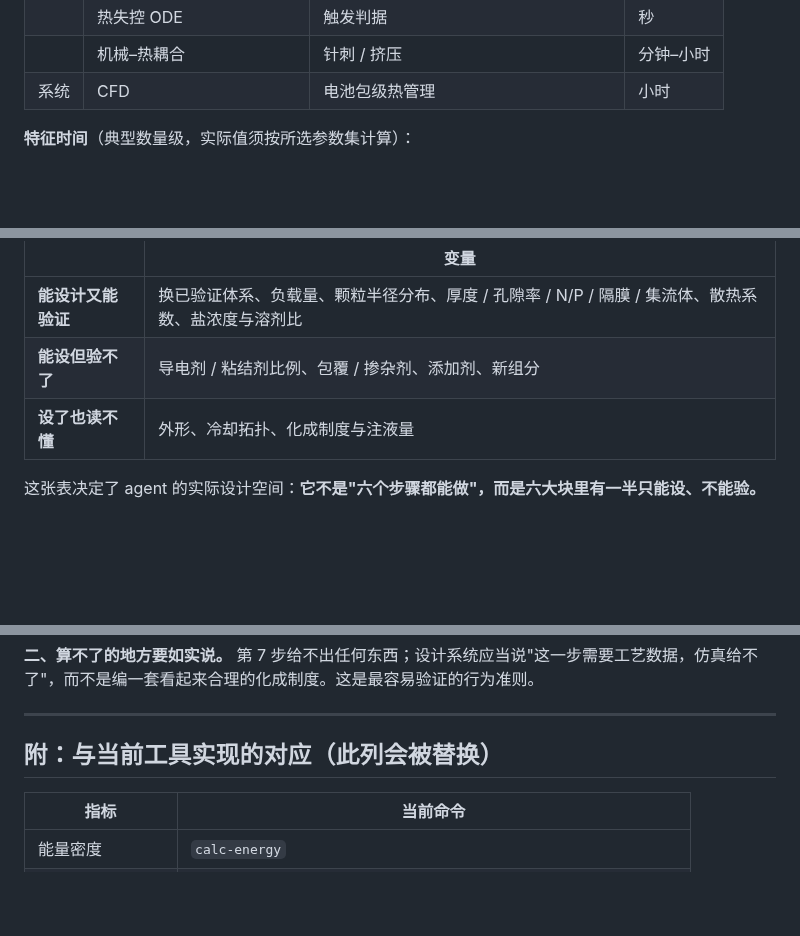
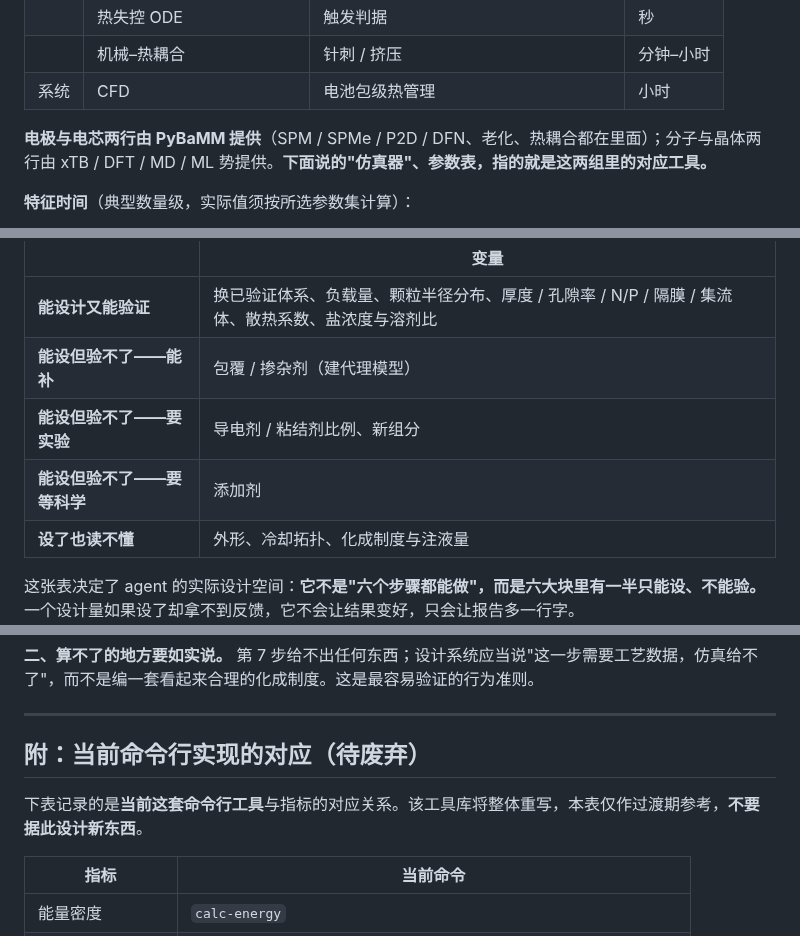
Before and after one commit to wangyuanxty/BatteryDesignAgent, a Markdown page: docs/battery-design-map.md, 3 parts joined by grey strips. Rendered like a GitHub page; blank space fills up the shorter version.

```diff
--- a/docs/battery-design-map.md
+++ b/docs/battery-design-map.md
@@ -84,6 +84,8 @@
 | | 热失控 ODE | 触发判据 | 秒 |
 | | 机械–热耦合 | 针刺 / 挤压 | 分钟–小时 |
 | 系统 | CFD | 电池包级热管理 | 小时 |
+
+**电极与电芯两行由 PyBaMM 提供**（SPM / SPMe / P2D / DFN、老化、热耦合都在里面）；分子与晶体两行由 xTB / DFT / MD / ML 势提供。**下面说的"仿真器"、参数表，指的就是这两组里的对应工具。**
 
 **特征时间**（典型数量级，实际值须按所选参数集计算）：
 
@@ -205,7 +217,9 @@ $$(\text{碳比例},\ \text{粘结剂比例},\ \text{粒径},\ \text{混合})\ \
 | | 变量 |
 |---|---|
 | **能设计又能验证** | 换已验证体系、负载量、颗粒半径分布、厚度 / 孔隙率 / N/P / 隔膜 / 集流体、散热系数、盐浓度与溶剂比 |
-| **能设但验不了** | 导电剂 / 粘结剂比例、包覆 / 掺杂剂、添加剂、新组分 |
+| **能设但验不了——能补** | 包覆 / 掺杂剂（建代理模型） |
+| **能设但验不了——要实验** | 导电剂 / 粘结剂比例、新组分 |
+| **能设但验不了——要等科学** | 添加剂 |
 | **设了也读不懂** | 外形、冷却拓扑、化成制度与注液量 |
 
 这张表决定了 agent 的实际设计空间：**它不是"六个步骤都能做"，而是六大块里有一半只能设、不能验。** 一个设计量如果设了却拿不到反馈，它不会让结果变好，只会让报告多一行字。
@@ -232,7 +246,9 @@ $$(\text{碳比例},\ \text{粘结剂比例},\ \text{粒径},\ \text{混合})\ \
 
 ---
 
-## 附：与当前工具实现的对应（此列会被替换）
+## 附：当前命令行实现的对应（**待废弃**）
+
+下表记录的是**当前这套命令行工具**与指标的对应关系。该工具库将整体重写，本表仅作过渡期参考，**不要据此设计新东西**。
 
 | 指标 | 当前命令 |
 |---|---|
```
Also changed, not shown: other parts of docs/battery-design-map.md (+29 -19 lines).
